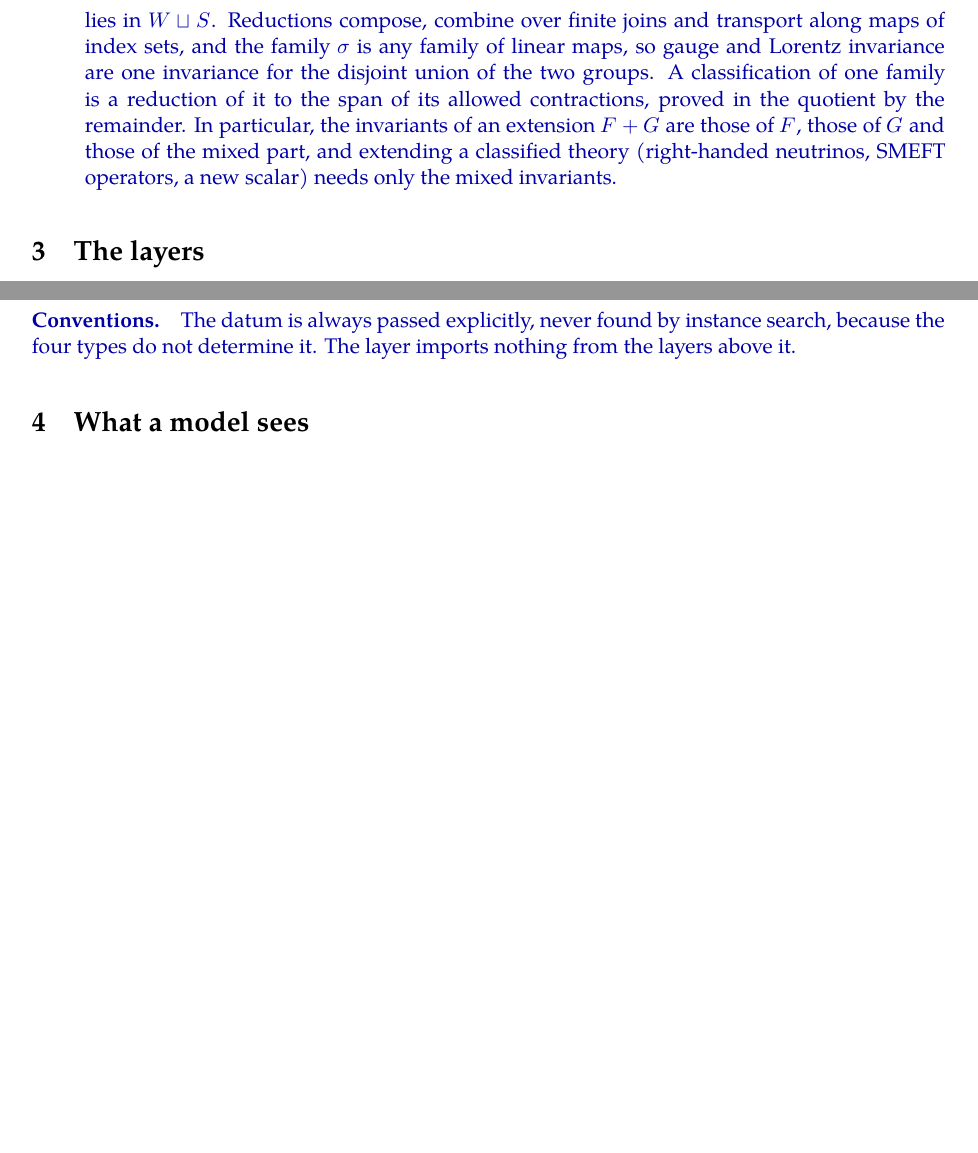
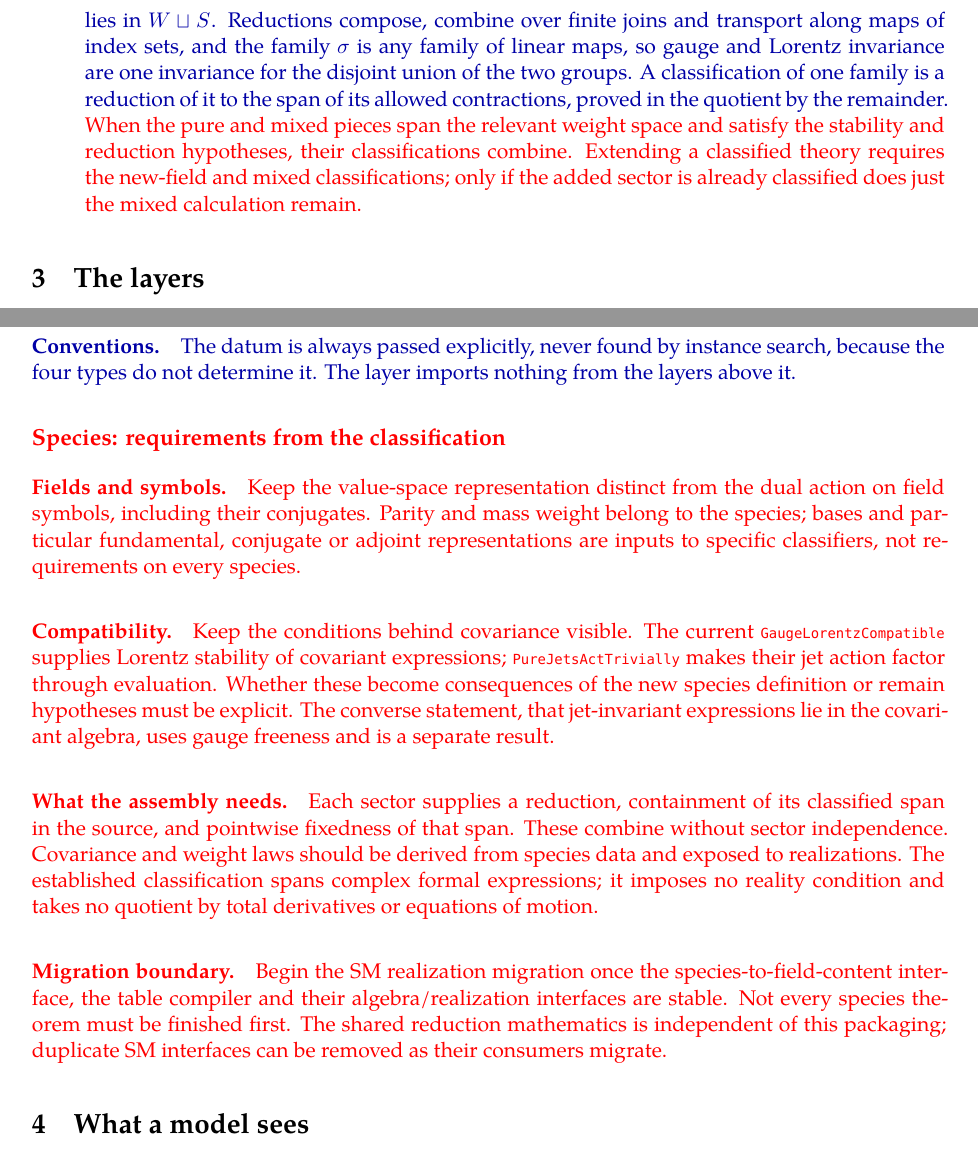
Before and after one commit to doxtor6/physlib-gaugetheory-design, a LaTeX document (notes/GaugeTheory-design.tex): two parts of pages 2 and 4 of 6, joined at a grey line, cut so that both start at the same text, the shorter picture padded with empty space. Compiled offline with XeLaTeX; a missing font is replaced by an installed copy or a similar font.

Commit message:
docs: clarify species requirements for invariant classification

```diff
--- a/notes/GaugeTheory-design.tex
+++ b/notes/GaugeTheory-design.tex
@@ -62,7 +62,7 @@ One rule organises the folder: \textbf{every layer takes a datum and returns con
 \item \textbf{Gauge jets.} A gauge transformation is its jet $U$ in a jet group $G_J$: value $\mathrm{eval}\,U\in G_0$, Lie algebra $\mathfrak g_J$, derivatives, adjoint action, Maurer--Cartan form $\omega_\mu(U)=i(\partial_\mu U)U^{-1}$. These maps and their laws are the gauge datum; nothing downstream knows which group it is.
 \item \textbf{Species.} A species is a finite-dimensional $V$ with a Lorentz representation, a parity, a mass weight, and an affine action of $G_J$ on $\mathtt{JetRing}\otimes V$, a linear part $\ell$ and a translation $t$ with $t(UV)=t(U)+\ell(U)\,t(V)$. Matter has $t=0$ and $\ell$ fibrewise, generated by an infinitesimal action of $\mathfrak g$. The connection has $\ell=\mathrm{Ad}$, $t=\omega$.
 \item \textbf{The algebra.} A content $T$ is a finite family of species containing the connection. $J(T)$ is the free graded-commutative algebra on the symbols of all species. Every action is defined on generators and extended by the universal property; the translation part gives the inhomogeneous term. Reality is a star structure. An inclusion of contents $S\subseteq T$ gives an injective equivariant map $J(S)\to J(T)$ with a retraction: sectors are its images, and the pure gauge theory is the connection-only content. \new{Contents also add: $F+G$ is the union of the two families glued along the connection, and $J(F+G)$ is the graded tensor product of $J(F)$ and $J(G)$ over the connection-only algebra, graded by which summands a word touches; both actions preserve the grading.}
-\item \textbf{Invariants.} Mass weight is twice the mass dimension (derivative 2, scalar 2, Weyl fermion 3, connection 2); the dimension-four Lagrangian is the gauge and Lorentz invariants of weight at most 8. On the covariant subalgebra jets act through $G_0$, so classification is ordinary invariant theory, sector by sector. \new{It is done one family of terms at a time: a \emph{reduction} $\mathrm{ReducesInvariantsTo}\;\sigma\;V\;W$ says that for every $\sigma$-stable submodule $S$, an invariant of $V\sqcup S$ lies in $W\sqcup S$. Reductions compose, combine over finite joins and transport along maps of index sets, and the family $\sigma$ is any family of linear maps, so gauge and Lorentz invariance are one invariance for the disjoint union of the two groups. A classification of one family is a reduction of it to the span of its allowed contractions, proved in the quotient by the remainder. In particular, the invariants of an extension $F+G$ are those of $F$, those of $G$ and those of the mixed part, and extending a classified theory (right-handed neutrinos, SMEFT operators, a new scalar) needs only the mixed invariants.}
+\item \textbf{Invariants.} Mass weight is twice the mass dimension (derivative 2, scalar 2, Weyl fermion 3, connection 2); the dimension-four Lagrangian is the gauge and Lorentz invariants of weight at most 8. On the covariant subalgebra jets act through $G_0$, so classification is ordinary invariant theory, sector by sector. \new{It is done one family of terms at a time: a \emph{reduction} $\mathrm{ReducesInvariantsTo}\;\sigma\;V\;W$ says that for every $\sigma$-stable submodule $S$, an invariant of $V\sqcup S$ lies in $W\sqcup S$. Reductions compose, combine over finite joins and transport along maps of index sets, and the family $\sigma$ is any family of linear maps, so gauge and Lorentz invariance are one invariance for the disjoint union of the two groups. A classification of one family is a reduction of it to the span of its allowed contractions, proved in the quotient by the remainder. \textcolor{red}{When the pure and mixed pieces span the relevant weight space and satisfy the stability and reduction hypotheses, their classifications combine. Extending a classified theory requires the new-field and mixed classifications; only if the added sector is already classified does just the mixed calculation remain.}}
 \end{itemize}
 
 \section{The layers}
@@ -118,6 +118,19 @@ It also has the rules these satisfy in the example, such as $\omega(UV)=\omega(U
 \paragraph{Factors and morphisms.} Charges are given one factor at a time, for example ``a doublet of $SU(2)$ with hypercharge $-3$''. A \emph{factor} (\lean{U1Factor}, \lean{SUFactor}) records how the gauge jets project onto one $U(1)$ or $SU(n)$. A \emph{morphism} (\lean{Hom}) is a map between two data that respects all the maps above, and a factor of the target pulls back along it. The projections of a product are morphisms, which is how the factors of $SU(3)\times SU(2)\times U(1)$ are obtained from those of its pieces.
 
 \paragraph{Conventions.} The datum is always passed explicitly, never found by instance search, because the four types do not determine it. The layer imports nothing from the layers above it.
+\endgroup
+
+\begingroup\color{red}
+\subsection*{Species: requirements from the classification}
+
+\paragraph{Fields and symbols.} Keep the value-space representation distinct from the dual action on field symbols, including their conjugates. Parity and mass weight belong to the species; bases and particular fundamental, conjugate or adjoint representations are inputs to specific classifiers, not requirements on every species.
+
+\paragraph{Compatibility.} Keep the conditions behind covariance visible. The current \lean{GaugeLorentzCompatible} supplies Lorentz stability of covariant expressions; \lean{PureJetsActTrivially} makes their jet action factor through evaluation. Whether these become consequences of the new species definition or remain hypotheses must be explicit. The converse statement, that jet-invariant expressions lie in the covariant algebra, uses gauge freeness and is a separate result.
+
+\paragraph{What the assembly needs.} Each sector supplies a reduction, containment of its classified span in the source, and pointwise fixedness of that span. These combine without sector independence. Covariance and weight laws should be derived from species data and exposed to realizations. The established classification spans complex formal expressions; it imposes no reality condition and takes no quotient by total derivatives or equations of motion.
+
+\paragraph{Migration boundary.} Begin the SM realization migration once the species-to-field-content interface, the table compiler and their algebra/realization interfaces are stable. Not every species theorem must be finished first. The shared reduction mathematics is independent of this packaging; duplicate SM interfaces can be removed as their consumers migrate.
+
 \endgroup
 
 \section{What a model sees}
```
